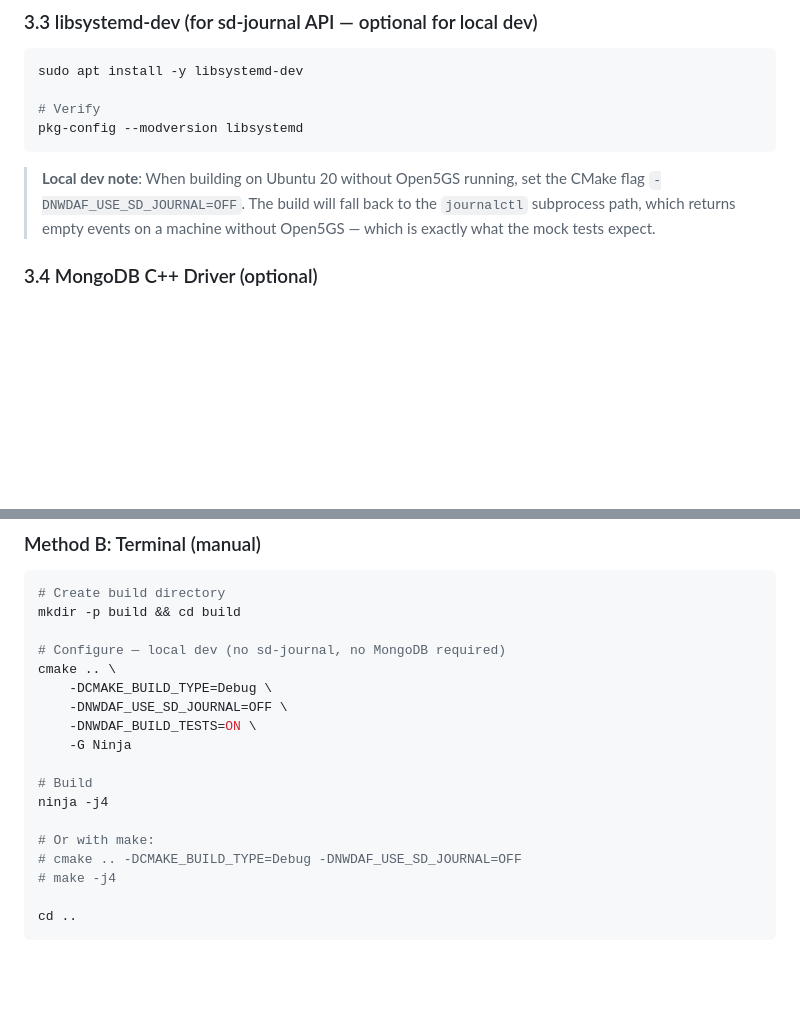
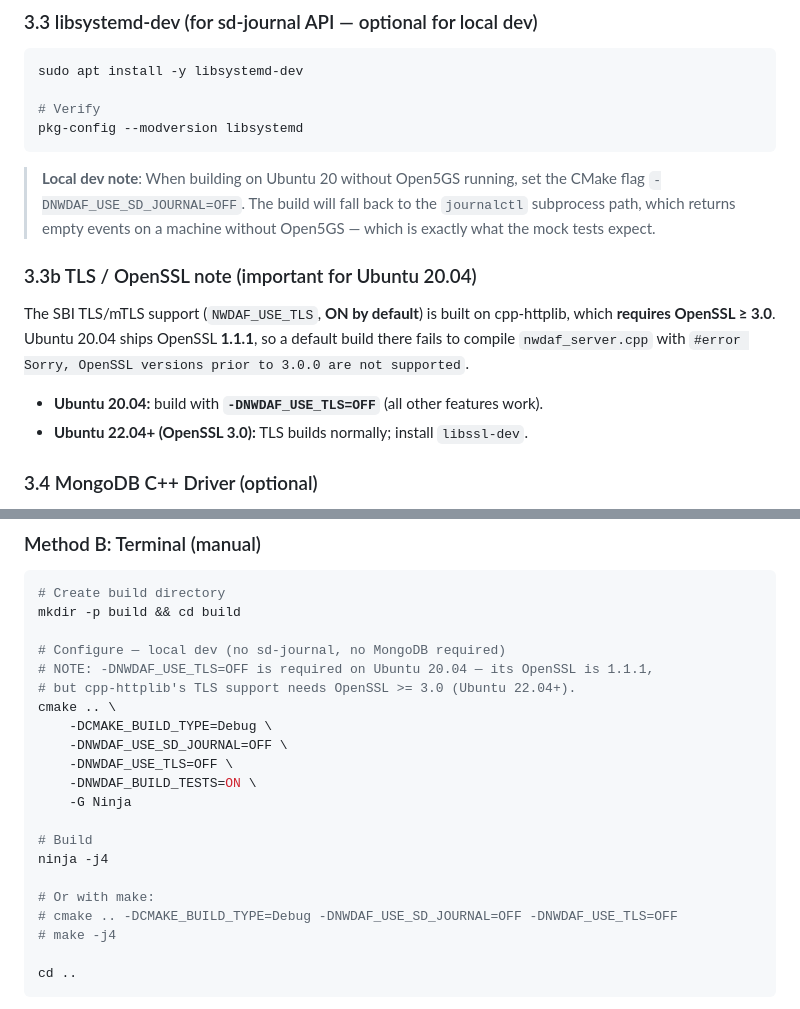
Before and after one commit to cem8kaya/open5gs-nwdaf, a Markdown page: nwdaf_cpp_setup_guide.md, 2 parts joined by grey strips. Drawn GitHub-style; blank space fills up the shorter version.

```diff
--- a/nwdaf_cpp_setup_guide.md
+++ b/nwdaf_cpp_setup_guide.md
@@ -138,6 +138,16 @@ pkg-config --modversion libsystemd
 > set the CMake flag `-DNWDAF_USE_SD_JOURNAL=OFF`. The build will fall back
 > to the `journalctl` subprocess path, which returns empty events on a machine
 > without Open5GS — which is exactly what the mock tests expect.
+
+### 3.3b TLS / OpenSSL note (important for Ubuntu 20.04)
+
+The SBI TLS/mTLS support (`NWDAF_USE_TLS`, **ON by default**) is built on
+cpp-httplib, which **requires OpenSSL ≥ 3.0**. Ubuntu 20.04 ships OpenSSL
+**1.1.1**, so a default build there fails to compile `nwdaf_server.cpp` with
+`#error Sorry, OpenSSL versions prior to 3.0.0 are not supported`.
+
+- **Ubuntu 20.04:** build with **`-DNWDAF_USE_TLS=OFF`** (all other features work).
+- **Ubuntu 22.04+ (OpenSSL 3.0):** TLS builds normally; install `libssl-dev`.
 
 ### 3.4 MongoDB C++ Driver (optional)
 
@@ -341,9 +351,12 @@ Watch the output panel — a successful build ends with:
 mkdir -p build && cd build
 
 # Configure — local dev (no sd-journal, no MongoDB required)
+# NOTE: -DNWDAF_USE_TLS=OFF is required on Ubuntu 20.04 — its OpenSSL is 1.1.1,
+# but cpp-httplib's TLS support needs OpenSSL >= 3.0 (Ubuntu 22.04+).
 cmake .. \
     -DCMAKE_BUILD_TYPE=Debug \
     -DNWDAF_USE_SD_JOURNAL=OFF \
+    -DNWDAF_USE_TLS=OFF \
     -DNWDAF_BUILD_TESTS=ON \
     -G Ninja
 
@@ -351,7 +364,7 @@ cmake .. \
 ninja -j4
 
 # Or with make:
-# cmake .. -DCMAKE_BUILD_TYPE=Debug -DNWDAF_USE_SD_JOURNAL=OFF
+# cmake .. -DCMAKE_BUILD_TYPE=Debug -DNWDAF_USE_SD_JOURNAL=OFF -DNWDAF_USE_TLS=OFF
 # make -j4
 
 cd ..
```
Also changed, not shown: CONTRIBUTING.md (+9 -6 lines), README.md (+37 -7 lines).
